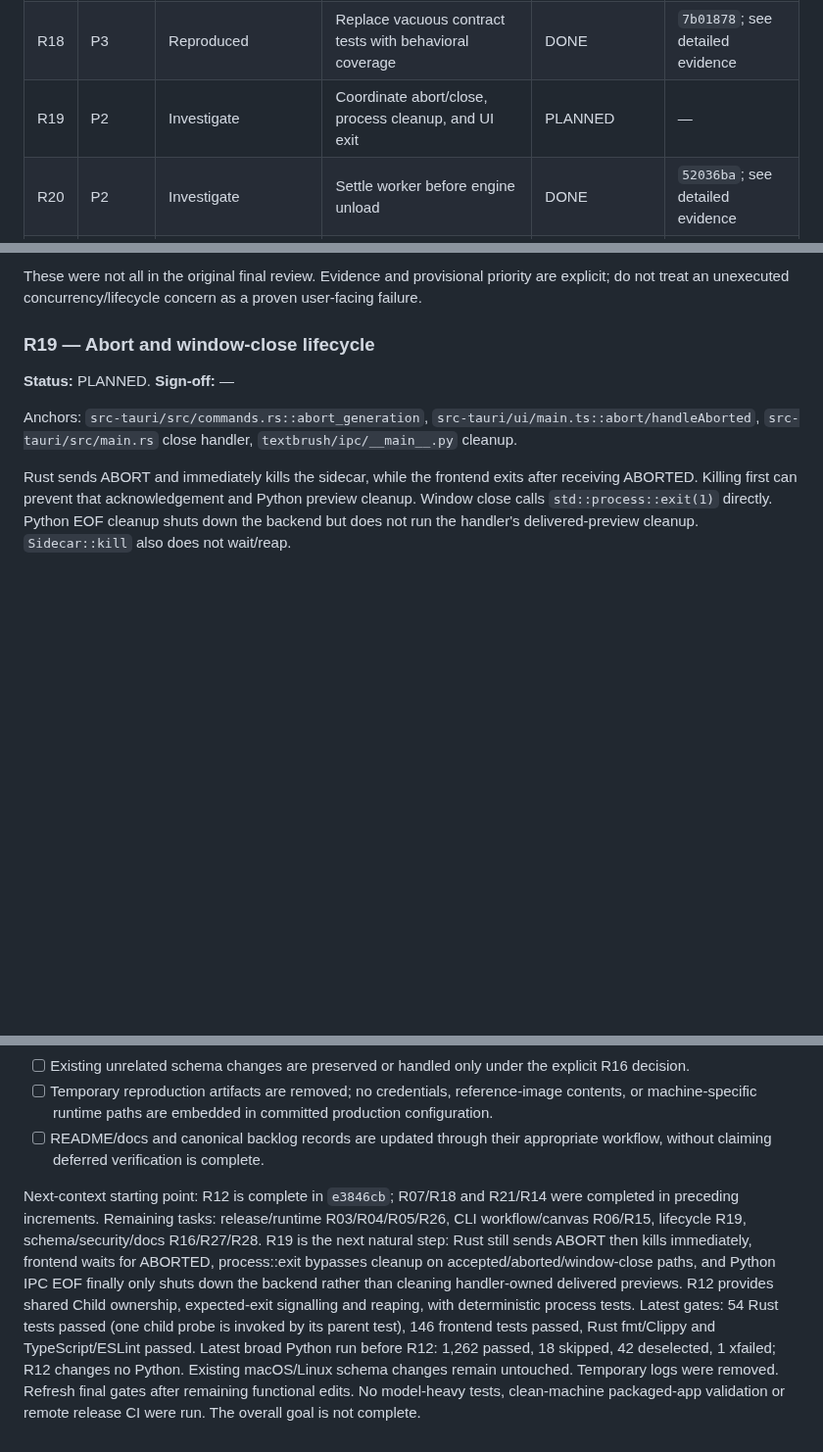
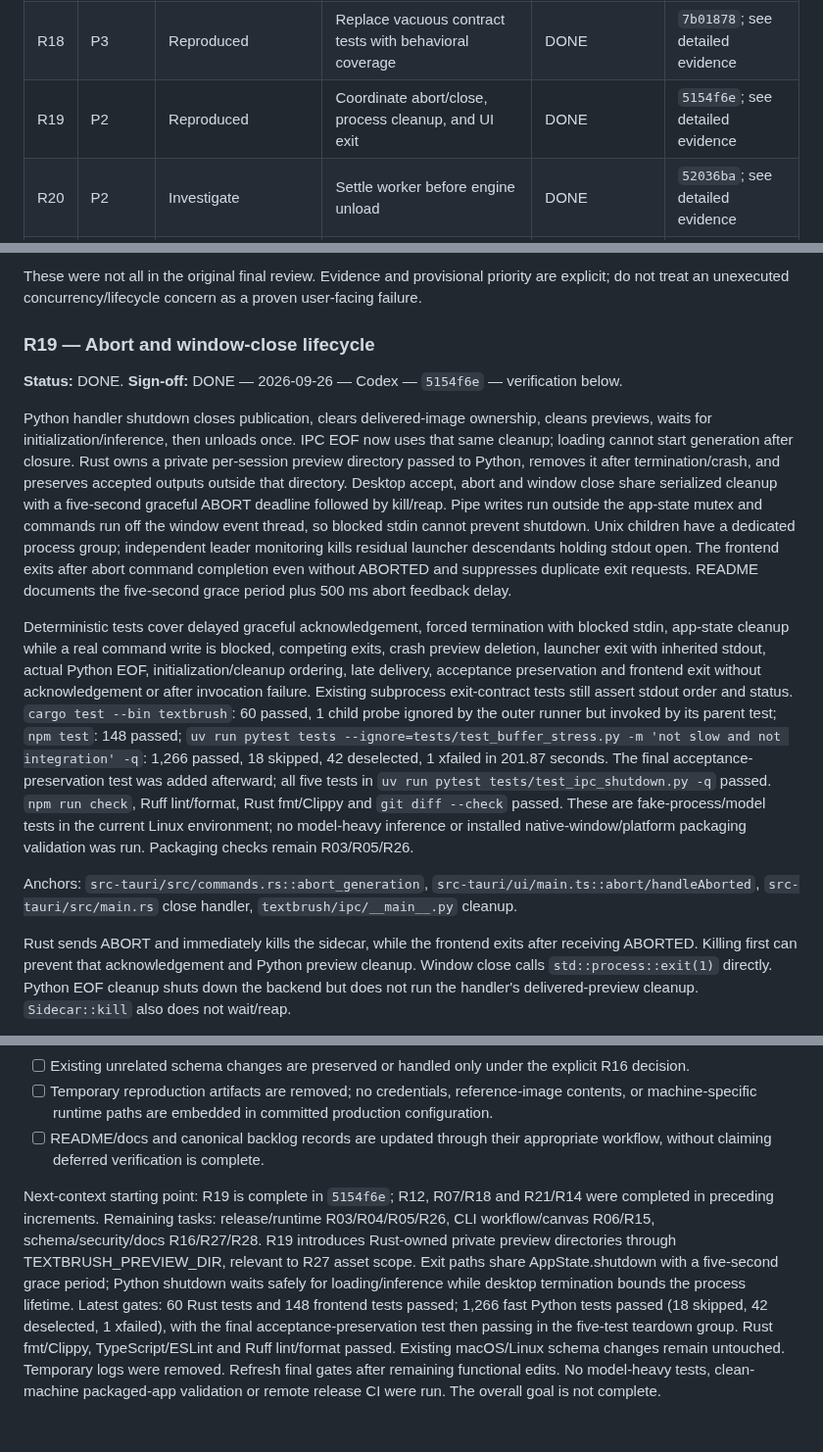
Before and after one commit to 941design/textbrush, a Markdown page: docs/review-handover-2026-09-26.md, 3 parts joined by grey strips. Shown at 98% size. GitHub-like rendering; blank space fills up the shorter version.

Commit message:
Record R19 lifecycle evidence and remaining handover tasks

```diff
--- a/docs/review-handover-2026-09-26.md
+++ b/docs/review-handover-2026-09-26.md
@@ -52,7 +52,7 @@ For each task replace its sign-off line with: `DONE — YYYY-MM-DD — implement
 | R16 | P3 | Code-confirmed; existing backlog | Resolve generated-schema tracking policy | PLANNED | — |
 | R17 | P2 | Reproduced | Fix stale FLUX.2 test and isolate model availability | DONE | `0b5563a`; see detailed evidence |
 | R18 | P3 | Reproduced | Replace vacuous contract tests with behavioral coverage | DONE | `7b01878`; see detailed evidence |
-| R19 | P2 | Investigate | Coordinate abort/close, process cleanup, and UI exit | PLANNED | — |
+| R19 | P2 | Reproduced | Coordinate abort/close, process cleanup, and UI exit | DONE | `5154f6e`; see detailed evidence |
 | R20 | P2 | Investigate | Settle worker before engine unload | DONE | `52036ba`; see detailed evidence |
 | R21 | P2 | Reproduced | Await frontend event subscription before initialization | DONE | `feb1ae2`; see detailed evidence |
 | R22 | P3 | Code-confirmed | Build current frontend bundle before regression tests | DONE | `0b5563a`; see detailed evidence |
@@ -334,7 +334,12 @@ These were not all in the original final review. Evidence and provisional priori
 
 ### R19 — Abort and window-close lifecycle
 
-**Status:** PLANNED. **Sign-off:** —
+**Status:** DONE. **Sign-off:** DONE — 2026-09-26 — Codex — `5154f6e` — verification below.
+
+Python handler shutdown closes publication, clears delivered-image ownership, cleans previews, waits for initialization/inference, then unloads once. IPC EOF now uses that same cleanup; loading cannot start generation after closure. Rust owns a private per-session preview directory passed to Python, removes it after termination/crash, and preserves accepted outputs outside that directory. Desktop accept, abort and window close share serialized cleanup with a five-second graceful ABORT deadline followed by kill/reap. Pipe writes run outside the app-state mutex and commands run off the window event thread, so blocked stdin cannot prevent shutdown. Unix children have a dedicated process group; independent leader monitoring kills residual launcher descendants holding stdout open. The frontend exits after abort command completion even without ABORTED and suppresses duplicate exit requests. README documents the five-second grace period plus 500 ms abort feedback delay.
+
+Deterministic tests cover delayed graceful acknowledgement, forced termination with blocked stdin, app-state cleanup while a real command write is blocked, competing exits, crash preview deletion, launcher exit with inherited stdout, actual Python EOF, initialization/cleanup ordering, late delivery, acceptance preservation and frontend exit without acknowledgement or after invocation failure. Existing subprocess exit-contract tests still assert stdout order and status. `cargo test --bin textbrush`: 60 passed, 1 child probe ignored by the outer runner but invoked by its parent test; `npm test`: 148 passed; `uv run pytest tests --ignore=tests/test_buffer_stress.py -m 'not slow and not integration' -q`: 1,266 passed, 18 skipped, 42 deselected, 1 xfailed in 201.87 seconds. The final acceptance-preservation test was added afterward; all five tests in `uv run pytest tests/test_ipc_shutdown.py -q` passed. `npm run check`, Ruff lint/format, Rust fmt/Clippy and `git diff --check` passed. These are fake-process/model tests in the current Linux environment; no model-heavy inference or installed native-window/platform packaging validation was run. Packaging checks remain R03/R05/R26.
+
 
 Anchors: `src-tauri/src/commands.rs::abort_generation`, `src-tauri/ui/main.ts::abort/handleAborted`, `src-tauri/src/main.rs` close handler, `textbrush/ipc/__main__.py` cleanup.
 
@@ -552,4 +557,4 @@ Not executed: real-model/GPU inference, model-heavy integration tests, the compl
 - [ ] Temporary reproduction artifacts are removed; no credentials, reference-image contents, or machine-specific runtime paths are embedded in committed production configuration.
 - [ ] README/docs and canonical backlog records are updated through their appropriate workflow, without claiming deferred verification is complete.
 
-Next-context starting point: R12 is complete in `e3846cb`; R07/R18 and R21/R14 were completed in preceding increments. Remaining tasks: release/runtime R03/R04/R05/R26, CLI workflow/canvas R06/R15, lifecycle R19, schema/security/docs R16/R27/R28. R19 is the next natural step: Rust still sends ABORT then kills immediately, frontend waits for ABORTED, process::exit bypasses cleanup on accepted/aborted/window-close paths, and Python IPC EOF finally only shuts down the backend rather than cleaning handler-owned delivered previews. R12 provides shared Child ownership, expected-exit signalling and reaping, with deterministic process tests. Latest gates: 54 Rust tests passed (one child probe is invoked by its parent test), 146 frontend tests passed, Rust fmt/Clippy and TypeScript/ESLint passed. Latest broad Python run before R12: 1,262 passed, 18 skipped, 42 deselected, 1 xfailed; R12 changes no Python. Existing macOS/Linux schema changes remain untouched. Temporary logs were removed. Refresh final gates after remaining functional edits. No model-heavy tests, clean-machine packaged-app validation or remote release CI were run. The overall goal is not complete.
+Next-context starting point: R19 is complete in `5154f6e`; R12, R07/R18 and R21/R14 were completed in preceding increments. Remaining tasks: release/runtime R03/R04/R05/R26, CLI workflow/canvas R06/R15, schema/security/docs R16/R27/R28. R19 introduces Rust-owned private preview directories through TEXTBRUSH_PREVIEW_DIR, relevant to R27 asset scope. Exit paths share AppState.shutdown with a five-second grace period; Python shutdown waits safely for loading/inference while desktop termination bounds the process lifetime. Latest gates: 60 Rust tests and 148 frontend tests passed; 1,266 fast Python tests passed (18 skipped, 42 deselected, 1 xfailed), with the final acceptance-preservation test then passing in the five-test teardown group. Rust fmt/Clippy, TypeScript/ESLint and Ruff lint/format passed. Existing macOS/Linux schema changes remain untouched. Temporary logs were removed. Refresh final gates after remaining functional edits. No model-heavy tests, clean-machine packaged-app validation or remote release CI were run. The overall goal is not complete.
```
